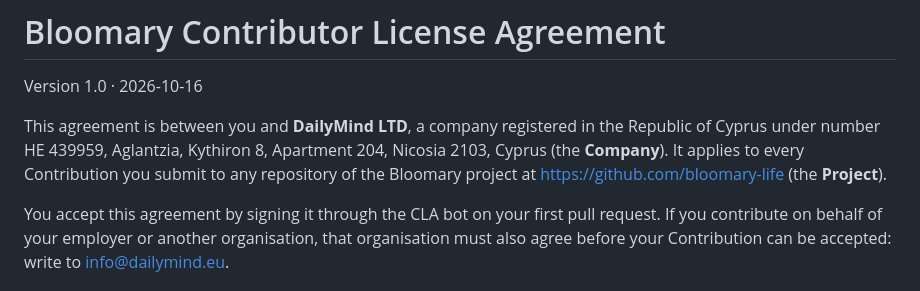
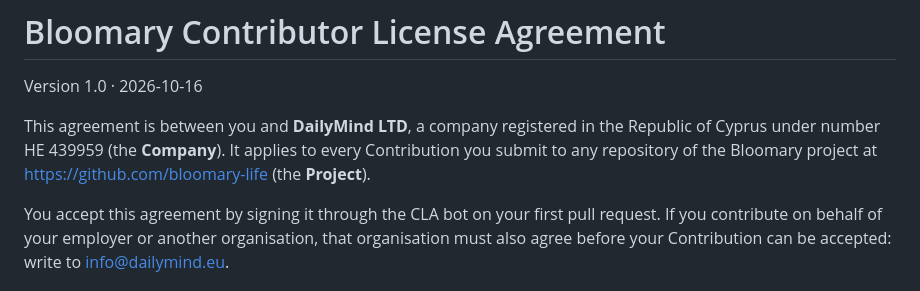
Before and after one commit to bloomary-life/platform, a Markdown page: CLA.md, the part around the change. Rendered like a GitHub page.

Commit message:
Keep street address out of the public repo (CLA identifies company by registration number) (#1)
Co-authored-by: DailyMind LTD <info@dailymind.eu>

```diff
--- a/CLA.md
+++ b/CLA.md
@@ -2,7 +2,7 @@
 
 Version 1.0 · 2026-10-16
 
-This agreement is between you and **DailyMind LTD**, a company registered in the Republic of Cyprus under number HE 439959, Aglantzia, Kythiron 8, Apartment 204, Nicosia 2103, Cyprus (the **Company**). It applies to every Contribution you submit to any repository of the Bloomary project at https://github.com/bloomary-life (the **Project**).
+This agreement is between you and **DailyMind LTD**, a company registered in the Republic of Cyprus under number HE 439959 (the **Company**). It applies to every Contribution you submit to any repository of the Bloomary project at https://github.com/bloomary-life (the **Project**).
 
 You accept this agreement by signing it through the CLA bot on your first pull request. If you contribute on behalf of your employer or another organisation, that organisation must also agree before your Contribution can be accepted: write to info@dailymind.eu.
 
```
